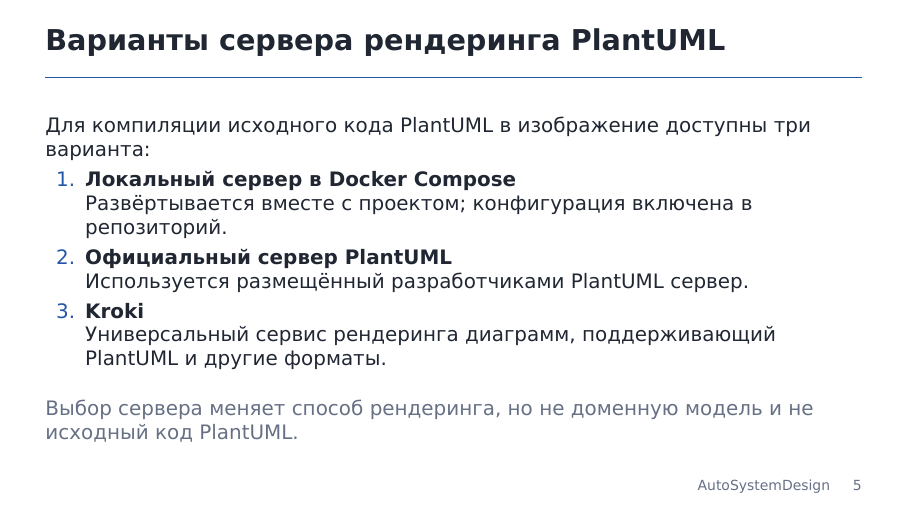
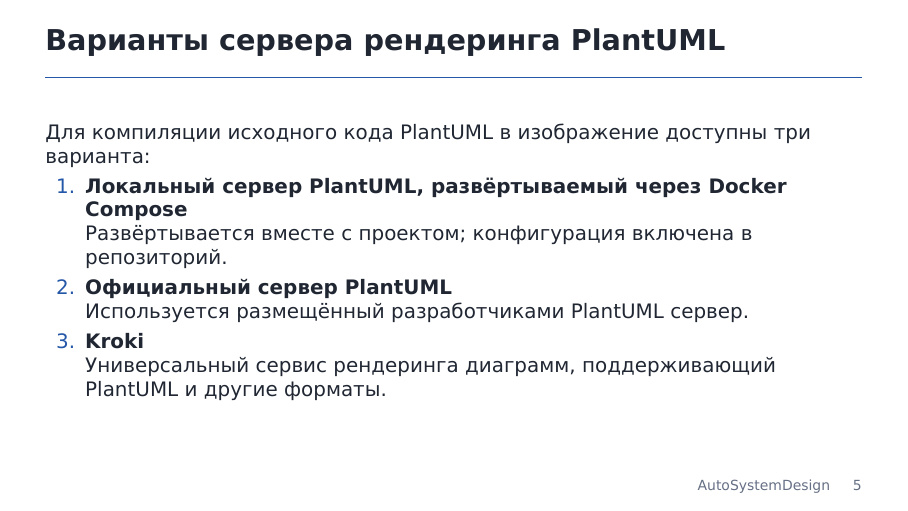
Before and after one commit to Volodya1000/AutoSystemDesignPresentation, LaTeX slides (presentation.tex): page 5 of 13. Compiled offline with XeLaTeX; a missing font is replaced by an installed copy or a similar font.

Commit message:
docs: clarify local PlantUML server option

```diff
--- a/presentation.tex
+++ b/presentation.tex
@@ -172,7 +172,7 @@
 Для компиляции исходного кода PlantUML в изображение доступны три варианта:
 
 \begin{enumerate}
-  \item \textbf{Локальный сервер в Docker Compose}\\
+  \item \textbf{Локальный сервер PlantUML, развёртываемый через Docker Compose}\\
   Развёртывается вместе с проектом; конфигурация включена в репозиторий.
   \item \textbf{Официальный сервер PlantUML}\\
   Используется размещённый разработчиками PlantUML сервер.
@@ -181,7 +181,6 @@
 \end{enumerate}
 
 \vfill
-\textcolor{Muted}{Выбор сервера меняет способ рендеринга, но не доменную модель и не исходный код PlantUML.}
 
 \end{frame}
 
```
